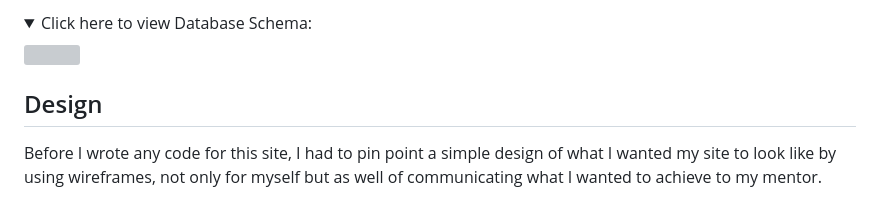
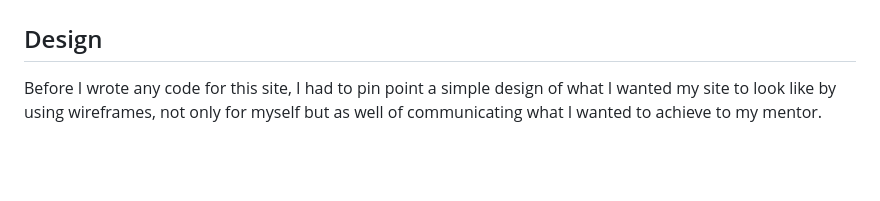
Before and after one commit to maisam2004/dental_clinic, a Markdown page: dentalhealthyclinic/README.md, the part around one of its changes. Drawn GitHub-style; folded sections open; blank space fills up the shorter version; grey boxes are pictures that could not be loaded.

```diff
--- a/dentalhealthyclinic/README.md
+++ b/dentalhealthyclinic/README.md
@@ -99,10 +99,4 @@ Link to the deployed site can be found [Here](https://healthydentalclinic.heroku
 
-<details>
-  <summary>Click here to view Database Schema:</summary>
-
-  ![](static/images/schema.png)
-
-</details>
 
 ## Design
 
```
Also changed, not shown: other parts of dentalhealthyclinic/README.md (+4 -17 lines), dentalhealthyclinic/README2.md (+42 -13 lines).
